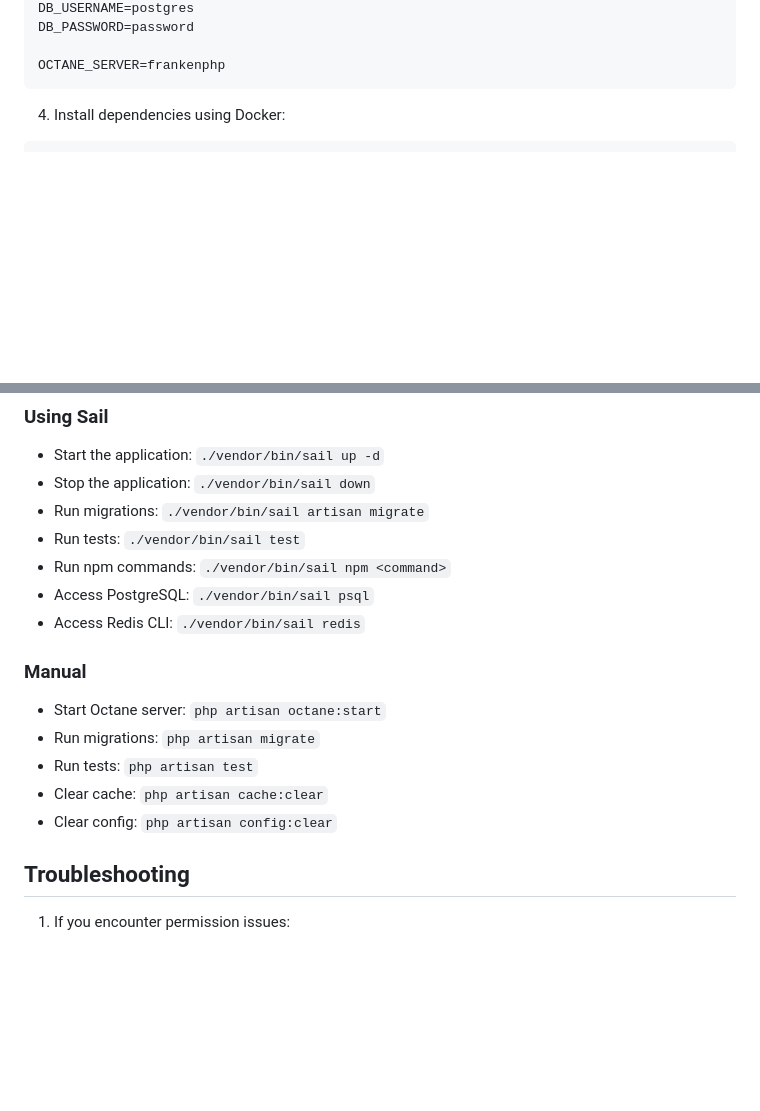
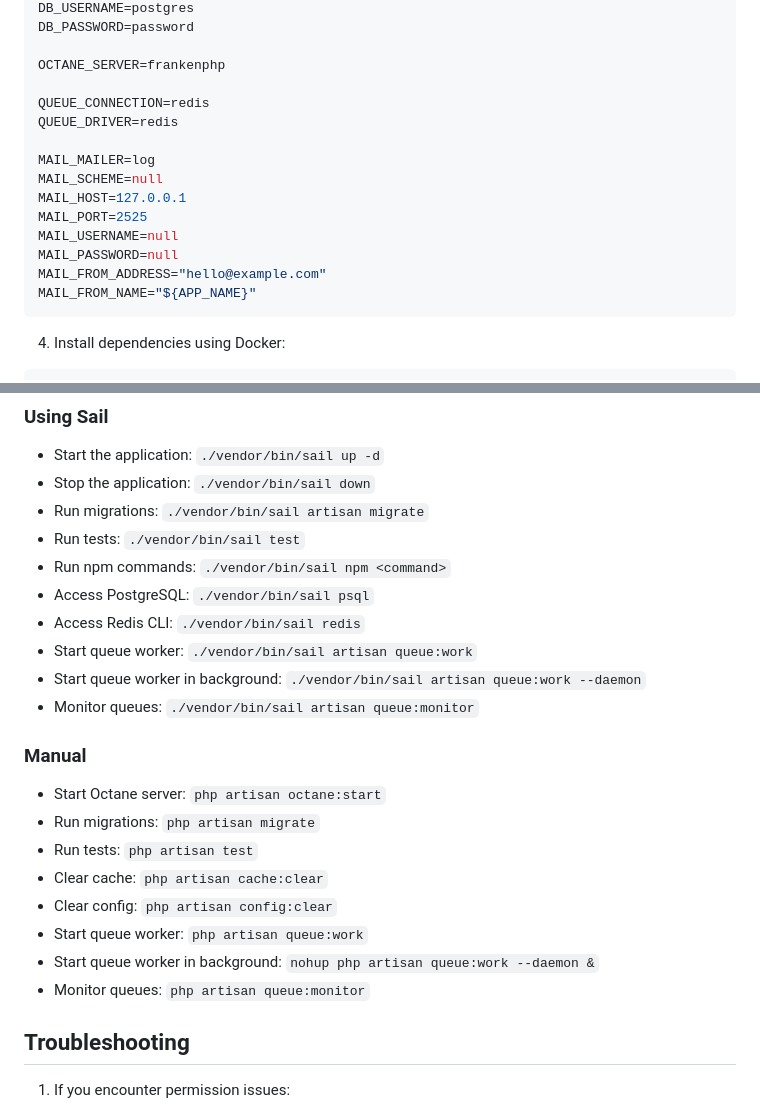
Before and after one commit to humamalamin/work-order-apps, a Markdown page: README.md, 2 parts joined by grey strips. Drawn GitHub-style; blank space fills up the shorter version.

````diff
--- a/README.md
+++ b/README.md
@@ -33,6 +33,18 @@ DB_USERNAME=postgres
 DB_PASSWORD=password
 
 OCTANE_SERVER=frankenphp
+
+QUEUE_CONNECTION=redis
+QUEUE_DRIVER=redis
+
+MAIL_MAILER=log
+MAIL_SCHEME=null
+MAIL_HOST=127.0.0.1
+MAIL_PORT=2525
+MAIL_USERNAME=null
+MAIL_PASSWORD=null
+MAIL_FROM_ADDRESS="hello@example.com"
+MAIL_FROM_NAME="${APP_NAME}"
 ```
 
 4. Install dependencies using Docker:
@@ -120,6 +132,9 @@ The application will be available at:
 - Run npm commands: `./vendor/bin/sail npm <command>`
 - Access PostgreSQL: `./vendor/bin/sail psql`
 - Access Redis CLI: `./vendor/bin/sail redis`
+- Start queue worker: `./vendor/bin/sail artisan queue:work`
+- Start queue worker in background: `./vendor/bin/sail artisan queue:work --daemon`
+- Monitor queues: `./vendor/bin/sail artisan queue:monitor`
 
 ### Manual
 
@@ -128,6 +143,9 @@ The application will be available at:
 - Run tests: `php artisan test`
 - Clear cache: `php artisan cache:clear`
 - Clear config: `php artisan config:clear`
+- Start queue worker: `php artisan queue:work`
+- Start queue worker in background: `nohup php artisan queue:work --daemon &`
+- Monitor queues: `php artisan queue:monitor`
 
 ## Troubleshooting
 
````
